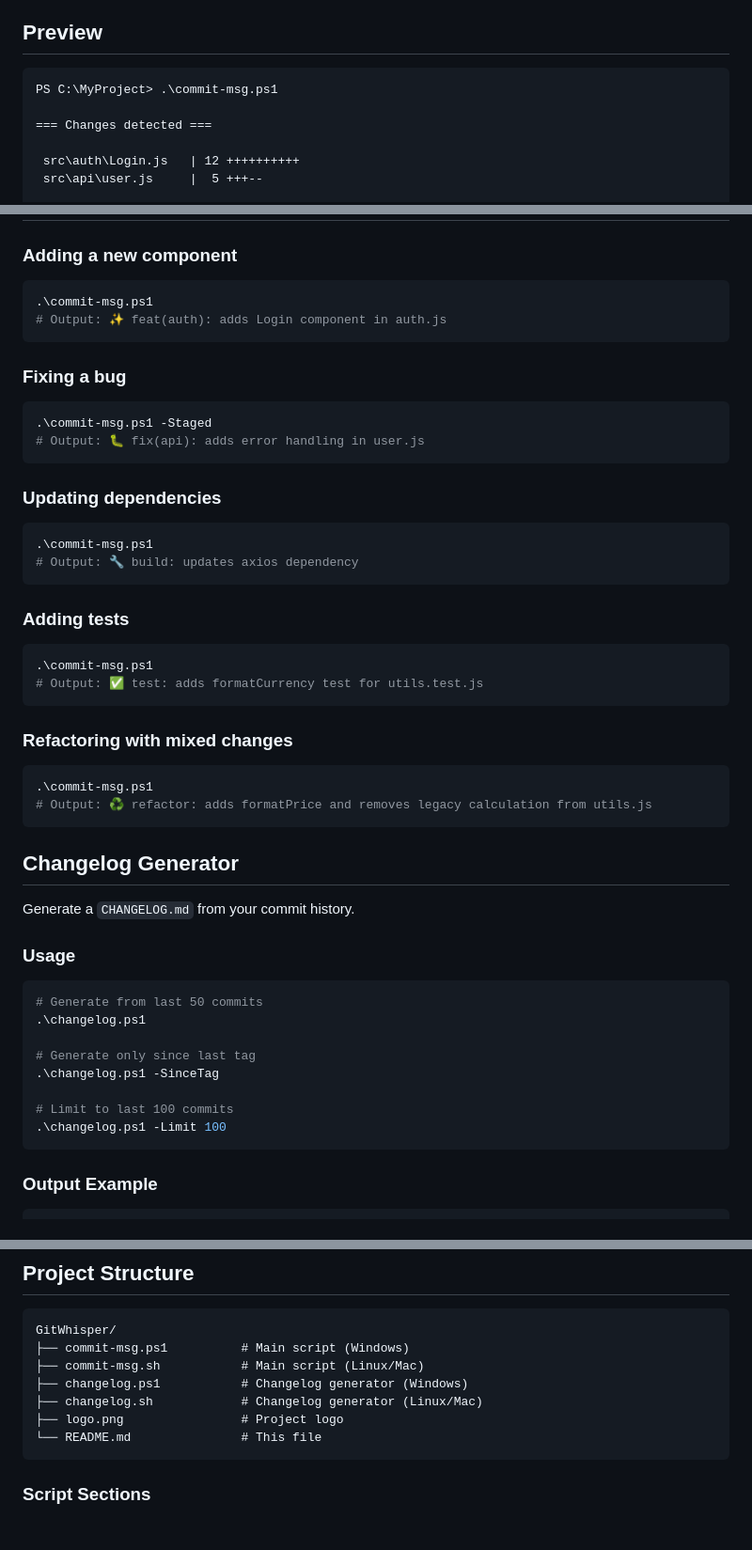
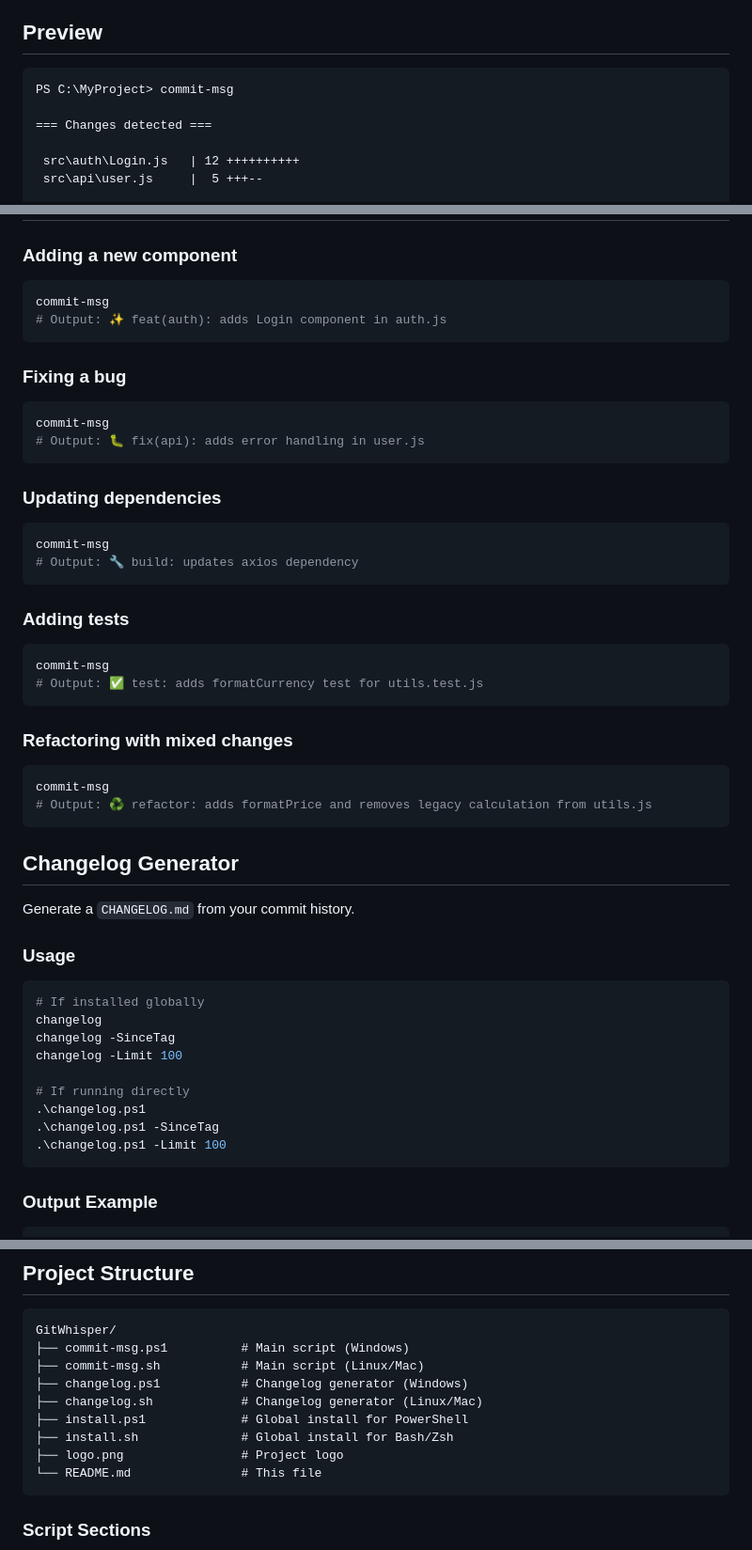
Before and after one commit to Beno-Goulart/GitWhisper, a Markdown page: README.md, 3 parts joined by grey strips. Shown at 94% size. GitHub-like rendering; blank space fills up the shorter version.

````diff
--- a/README.md
+++ b/README.md
@@ -29,7 +29,7 @@ GitWhisper is a cross-platform tool that analyzes your `git diff` and auto-gener
 ## Preview
 
 ```
-PS C:\MyProject> .\commit-msg.ps1
+PS C:\MyProject> commit-msg
 
 === Changes detected ===
 
@@ -287,35 +299,35 @@ The script analyzes the **actual diff content** to generate precise descriptions
 ### Adding a new component
 
 ```powershell
-.\commit-msg.ps1
+commit-msg
 # Output: ✨ feat(auth): adds Login component in auth.js
 ```
 
 ### Fixing a bug
 
 ```powershell
-.\commit-msg.ps1 -Staged
+commit-msg
 # Output: 🐛 fix(api): adds error handling in user.js
 ```
 
 ### Updating dependencies
 
 ```powershell
-.\commit-msg.ps1
+commit-msg
 # Output: 🔧 build: updates axios dependency
 ```
 
 ### Adding tests
 
 ```powershell
-.\commit-msg.ps1
+commit-msg
 # Output: ✅ test: adds formatCurrency test for utils.test.js
 ```
 
 ### Refactoring with mixed changes
 
 ```powershell
-.\commit-msg.ps1
+commit-msg
 # Output: ♻️ refactor: adds formatPrice and removes legacy calculation from utils.js
 ```
 
@@ -326,13 +338,14 @@ Generate a `CHANGELOG.md` from your commit history.
 ### Usage
 
 ```powershell
-# Generate from last 50 commits
+# If installed globally
+changelog
+changelog -SinceTag
+changelog -Limit 100
+
+# If running directly
 .\changelog.ps1
-
-# Generate only since last tag
 .\changelog.ps1 -SinceTag
-
-# Limit to last 100 commits
 .\changelog.ps1 -Limit 100
 ```
 
@@ -388,6 +401,8 @@ GitWhisper/
 ├── commit-msg.sh           # Main script (Linux/Mac)
 ├── changelog.ps1           # Changelog generator (Windows)
 ├── changelog.sh            # Changelog generator (Linux/Mac)
+├── install.ps1             # Global install for PowerShell
+├── install.sh              # Global install for Bash/Zsh
 ├── logo.png                # Project logo
 └── README.md               # This file
 ```
````
Also changed, not shown: other parts of README.md (+40 -28 lines).
